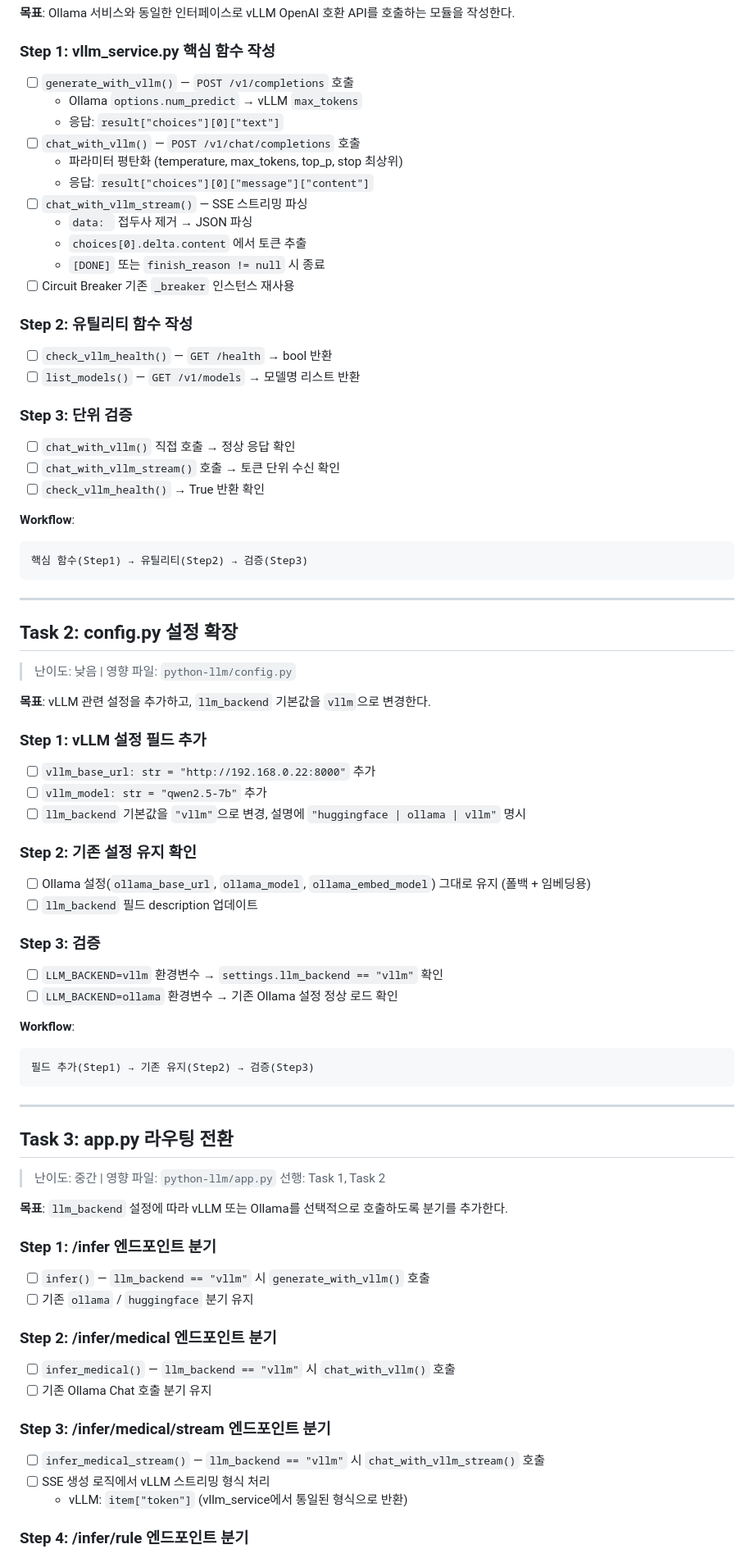
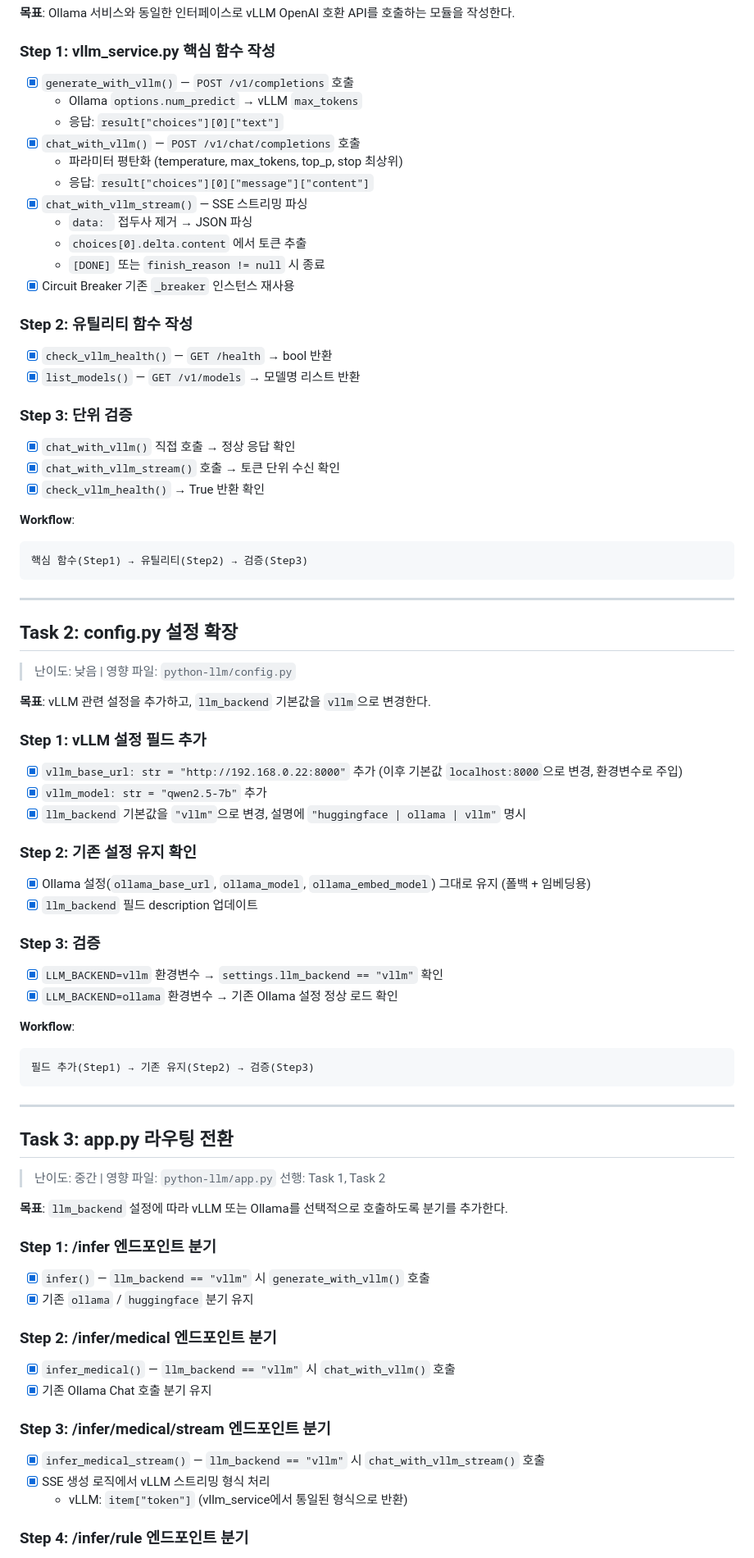
Before and after one commit to VelkaressiaBlutkrone/spring-python-llm-exam-mng, a Markdown page: doc/TASK_VLLM_MIGRATION.md, the part around one of its changes. Shown at 82% size. Rendered like a GitHub page.

Commit message:
docs: TASK_VLLM_MIGRATION.md 완료 항목 체크 업데이트
Co-Authored-By: Claude Opus 4.6 (1M context) <noreply@anthropic.com>

```diff
--- a/doc/TASK_VLLM_MIGRATION.md
+++ b/doc/TASK_VLLM_MIGRATION.md
@@ -64,28 +64,28 @@
 
 ### Step 1: vllm_service.py 핵심 함수 작성
 
-- [ ] `generate_with_vllm()` — `POST /v1/completions` 호출
+- [x] `generate_with_vllm()` — `POST /v1/completions` 호출
   - Ollama `options.num_predict` → vLLM `max_tokens`
   - 응답: `result["choices"][0]["text"]`
-- [ ] `chat_with_vllm()` — `POST /v1/chat/completions` 호출
+- [x] `chat_with_vllm()` — `POST /v1/chat/completions` 호출
   - 파라미터 평탄화 (temperature, max_tokens, top_p, stop 최상위)
   - 응답: `result["choices"][0]["message"]["content"]`
-- [ ] `chat_with_vllm_stream()` — SSE 스트리밍 파싱
+- [x] `chat_with_vllm_stream()` — SSE 스트리밍 파싱
   - `data: ` 접두사 제거 → JSON 파싱
   - `choices[0].delta.content` 에서 토큰 추출
   - `[DONE]` 또는 `finish_reason != null` 시 종료
-- [ ] Circuit Breaker 기존 `_breaker` 인스턴스 재사용
+- [x] Circuit Breaker 기존 `_breaker` 인스턴스 재사용
 
 ### Step 2: 유틸리티 함수 작성
 
-- [ ] `check_vllm_health()` — `GET /health` → bool 반환
-- [ ] `list_models()` — `GET /v1/models` → 모델명 리스트 반환
+- [x] `check_vllm_health()` — `GET /health` → bool 반환
+- [x] `list_models()` — `GET /v1/models` → 모델명 리스트 반환
 
 ### Step 3: 단위 검증
 
-- [ ] `chat_with_vllm()` 직접 호출 → 정상 응답 확인
-- [ ] `chat_with_vllm_stream()` 호출 → 토큰 단위 수신 확인
-- [ ] `check_vllm_health()` → True 반환 확인
+- [x] `chat_with_vllm()` 직접 호출 → 정상 응답 확인
+- [x] `chat_with_vllm_stream()` 호출 → 토큰 단위 수신 확인
+- [x] `check_vllm_health()` → True 반환 확인
 
 **Workflow**:
 
@@ -103,19 +103,19 @@
 
 ### Step 1: vLLM 설정 필드 추가
 
-- [ ] `vllm_base_url: str = "http://192.168.0.22:8000"` 추가
-- [ ] `vllm_model: str = "qwen2.5-7b"` 추가
-- [ ] `llm_backend` 기본값을 `"vllm"`으로 변경, 설명에 `"huggingface | ollama | vllm"` 명시
+- [x] `vllm_base_url: str = "http://192.168.0.22:8000"` 추가 (이후 기본값 `localhost:8000`으로 변경, 환경변수로 주입)
+- [x] `vllm_model: str = "qwen2.5-7b"` 추가
+- [x] `llm_backend` 기본값을 `"vllm"`으로 변경, 설명에 `"huggingface | ollama | vllm"` 명시
 
 ### Step 2: 기존 설정 유지 확인
 
-- [ ] Ollama 설정(`ollama_base_url`, `ollama_model`, `ollama_embed_model`) 그대로 유지 (폴백 + 임베딩용)
-- [ ] `llm_backend` 필드 description 업데이트
+- [x] Ollama 설정(`ollama_base_url`, `ollama_model`, `ollama_embed_model`) 그대로 유지 (폴백 + 임베딩용)
+- [x] `llm_backend` 필드 description 업데이트
 
 ### Step 3: 검증
 
-- [ ] `LLM_BACKEND=vllm` 환경변수 → `settings.llm_backend == "vllm"` 확인
-- [ ] `LLM_BACKEND=ollama` 환경변수 → 기존 Ollama 설정 정상 로드 확인
+- [x] `LLM_BACKEND=vllm` 환경변수 → `settings.llm_backend == "vllm"` 확인
+- [x] `LLM_BACKEND=ollama` 환경변수 → 기존 Ollama 설정 정상 로드 확인
 
 **Workflow**:
 
@@ -134,18 +134,18 @@
 
 ### Step 1: /infer 엔드포인트 분기
 
-- [ ] `infer()` — `llm_backend == "vllm"` 시 `generate_with_vllm()` 호출
-- [ ] 기존 `ollama` / `huggingface` 분기 유지
+- [x] `infer()` — `llm_backend == "vllm"` 시 `generate_with_vllm()` 호출
+- [x] 기존 `ollama` / `huggingface` 분기 유지
 
 ### Step 2: /infer/medical 엔드포인트 분기
 
-- [ ] `infer_medical()` — `llm_backend == "vllm"` 시 `chat_with_vllm()` 호출
-- [ ] 기존 Ollama Chat 호출 분기 유지
+- [x] `infer_medical()` — `llm_backend == "vllm"` 시 `chat_with_vllm()` 호출
+- [x] 기존 Ollama Chat 호출 분기 유지
 
 ### Step 3: /infer/medical/stream 엔드포인트 분기
 
-- [ ] `infer_medical_stream()` — `llm_backend == "vllm"` 시 `chat_with_vllm_stream()` 호출
-- [ ] SSE 생성 로직에서 vLLM 스트리밍 형식 처리
+- [x] `infer_medical_stream()` — `llm_backend == "vllm"` 시 `chat_with_vllm_stream()` 호출
+- [x] SSE 생성 로직에서 vLLM 스트리밍 형식 처리
   - vLLM: `item["token"]` (vllm_service에서 통일된 형식으로 반환)
 
 ### Step 4: /infer/rule 엔드포인트 분기
```
Also changed, not shown: other parts of doc/TASK_VLLM_MIGRATION.md (+8 -8 lines).
